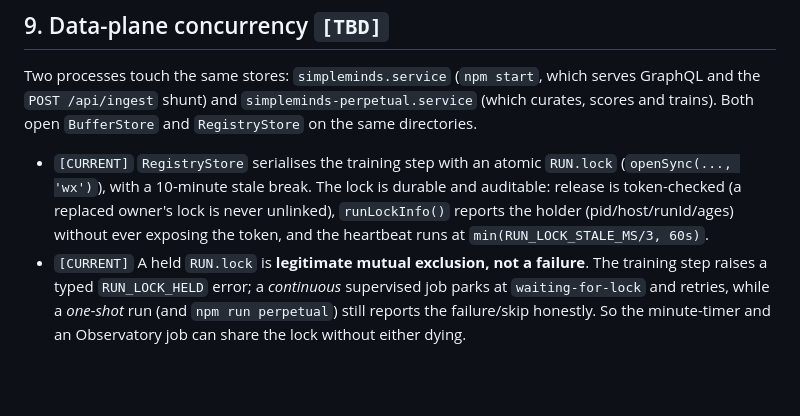
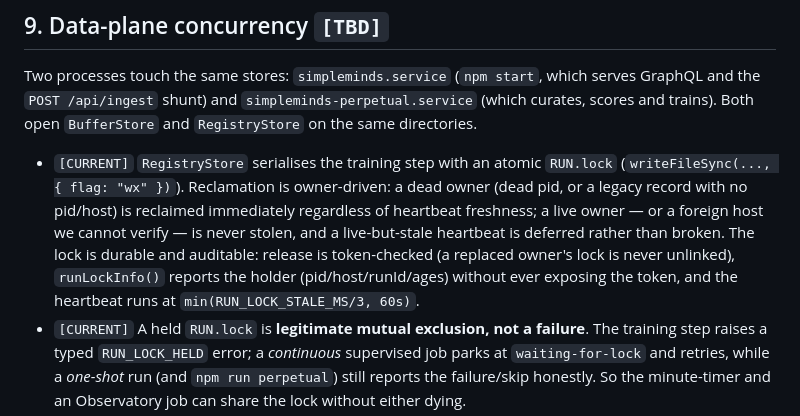
Before and after one commit to davejones74/SimpleMindsAI, a Markdown page: docs/PRODUCTION.md, the part around the change. Rendered like a GitHub page; blank space fills up the shorter version.

```diff
--- a/docs/PRODUCTION.md
+++ b/docs/PRODUCTION.md
@@ -758,10 +758,13 @@ the `POST /api/ingest` shunt) and `simpleminds-perpetual.service` (which curates
 trains). Both open `BufferStore` and `RegistryStore` on the same directories.
 
 - `[CURRENT]` `RegistryStore` serialises the training step with an atomic `RUN.lock`
-  (`openSync(..., 'wx')`), with a 10-minute stale break. The lock is durable and auditable:
-  release is token-checked (a replaced owner's lock is never unlinked), `runLockInfo()` reports
-  the holder (pid/host/runId/ages) without ever exposing the token, and the heartbeat runs at
-  `min(RUN_LOCK_STALE_MS/3, 60s)`.
+  (`writeFileSync(..., { flag: "wx" })`). Reclamation is owner-driven: a dead owner
+  (dead pid, or a legacy record with no pid/host) is reclaimed immediately regardless
+  of heartbeat freshness; a live owner — or a foreign host we cannot verify — is never
+  stolen, and a live-but-stale heartbeat is deferred rather than broken. The lock is
+  durable and auditable: release is token-checked (a replaced owner's lock is never
+  unlinked), `runLockInfo()` reports the holder (pid/host/runId/ages) without ever
+  exposing the token, and the heartbeat runs at `min(RUN_LOCK_STALE_MS/3, 60s)`.
 - `[CURRENT]` A held `RUN.lock` is **legitimate mutual exclusion, not a failure**. The training
   step raises a typed `RUN_LOCK_HELD` error; a *continuous* supervised job parks at
   `waiting-for-lock` and retries, while a *one-shot* run (and `npm run perpetual`) still reports
```
Also changed, not shown: docs/PHASE7_REPORT.md (+9 -5 lines), docs/ROADMAP.md (+7 -3 lines).
